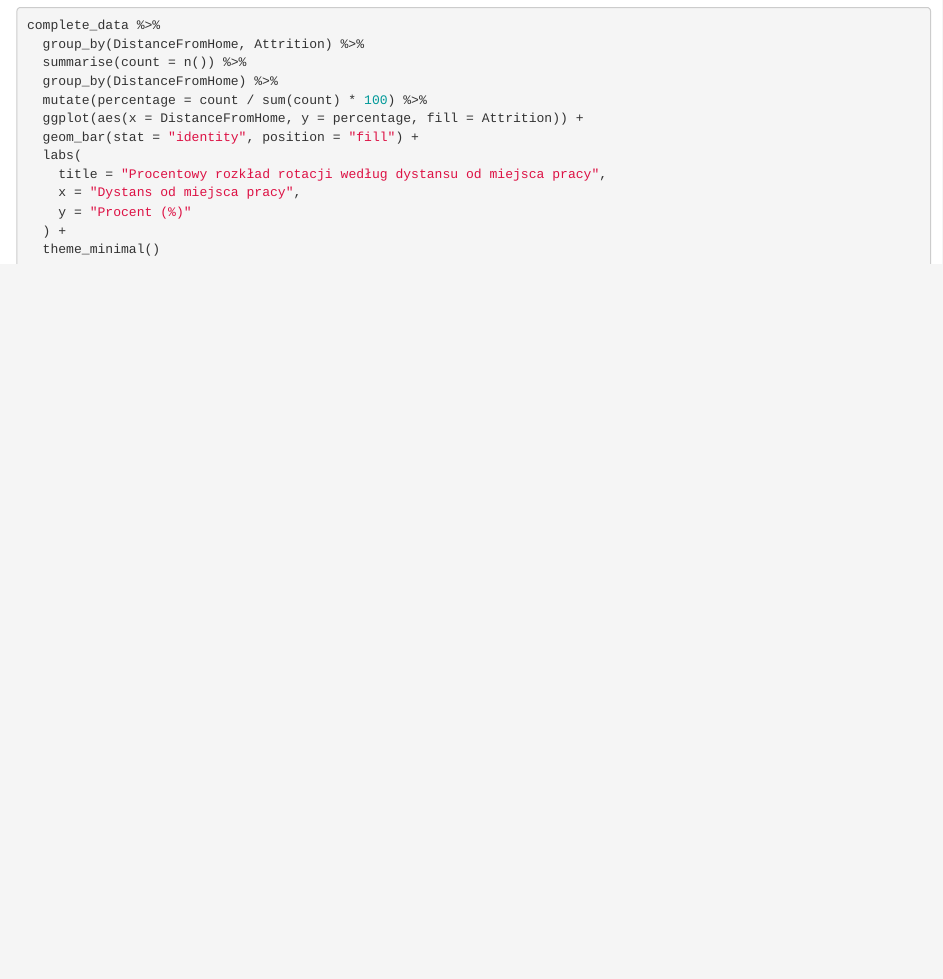
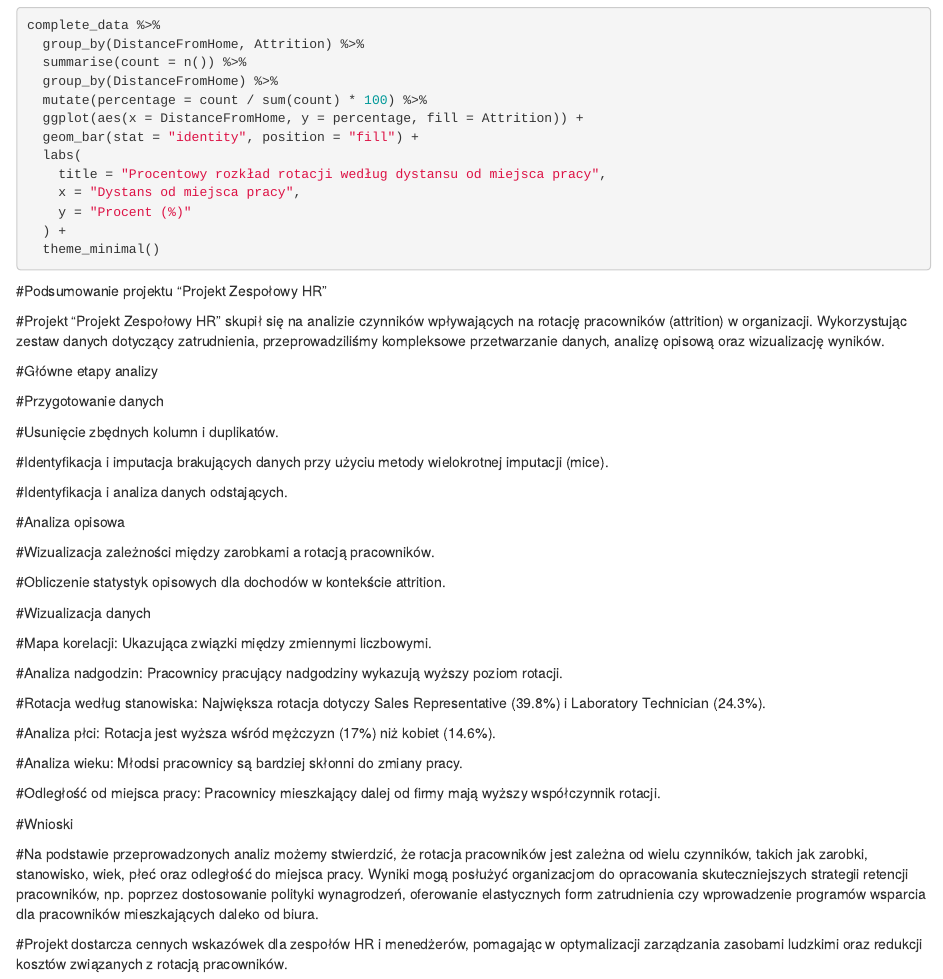
Before and after one commit to Popkowskipawel/HR-AD-2024, an R Markdown document (Rmarkdown - HR Projekt Zespolowy.Rmd): the page in a window 1100 px wide, from 5000 px down. Rendered offline with R 4.5, knitr and Pandoc, with nearby package versions; the code is not run, so its results and figures are left out; drawn as R Markdown's standard HTML page in place of the format the file asks for.

Commit message:
podsumowanie

````diff
--- a/Rmarkdown - HR Projekt Zespolowy.Rmd
+++ b/Rmarkdown - HR Projekt Zespolowy.Rmd
@@ -310,3 +310,42 @@ complete_data %>%
   ) +
   theme_minimal()
 ```
+#Podsumowanie projektu "Projekt Zespołowy HR"
+
+#Projekt "Projekt Zespołowy HR" skupił się na analizie czynników wpływających na rotację pracowników (attrition) w organizacji. Wykorzystując zestaw danych dotyczący zatrudnienia, przeprowadziliśmy kompleksowe przetwarzanie danych, analizę opisową oraz wizualizację wyników.
+
+#Główne etapy analizy
+
+#Przygotowanie danych
+
+#Usunięcie zbędnych kolumn i duplikatów.
+
+#Identyfikacja i imputacja brakujących danych przy użyciu metody wielokrotnej imputacji (mice).
+
+#Identyfikacja i analiza danych odstających.
+
+#Analiza opisowa
+
+#Wizualizacja zależności między zarobkami a rotacją pracowników.
+
+#Obliczenie statystyk opisowych dla dochodów w kontekście attrition.
+
+#Wizualizacja danych
+
+#Mapa korelacji: Ukazująca związki między zmiennymi liczbowymi.
+
+#Analiza nadgodzin: Pracownicy pracujący nadgodziny wykazują wyższy poziom rotacji.
+
+#Rotacja według stanowiska: Największa rotacja dotyczy Sales Representative (39.8%) i Laboratory Technician (24.3%).
+
+#Analiza płci: Rotacja jest wyższa wśród mężczyzn (17%) niż kobiet (14.6%).
+
+#Analiza wieku: Młodsi pracownicy są bardziej skłonni do zmiany pracy.
+
+#Odległość od miejsca pracy: Pracownicy mieszkający dalej od firmy mają wyższy współczynnik rotacji.
+
+#Wnioski
+
+#Na podstawie przeprowadzonych analiz możemy stwierdzić, że rotacja pracowników jest zależna od wielu czynników, takich jak zarobki, stanowisko, wiek, płeć oraz odległość do miejsca pracy. Wyniki mogą posłużyć organizacjom do opracowania skuteczniejszych strategii retencji pracowników, np. poprzez dostosowanie polityki wynagrodzeń, oferowanie elastycznych form zatrudnienia czy wprowadzenie programów wsparcia dla pracowników mieszkających daleko od biura.
+
+#Projekt dostarcza cennych wskazówek dla zespołów HR i menedżerów, pomagając w optymalizacji zarządzania zasobami ludzkimi oraz redukcji kosztów związanych z rotacją pracowników.
````
